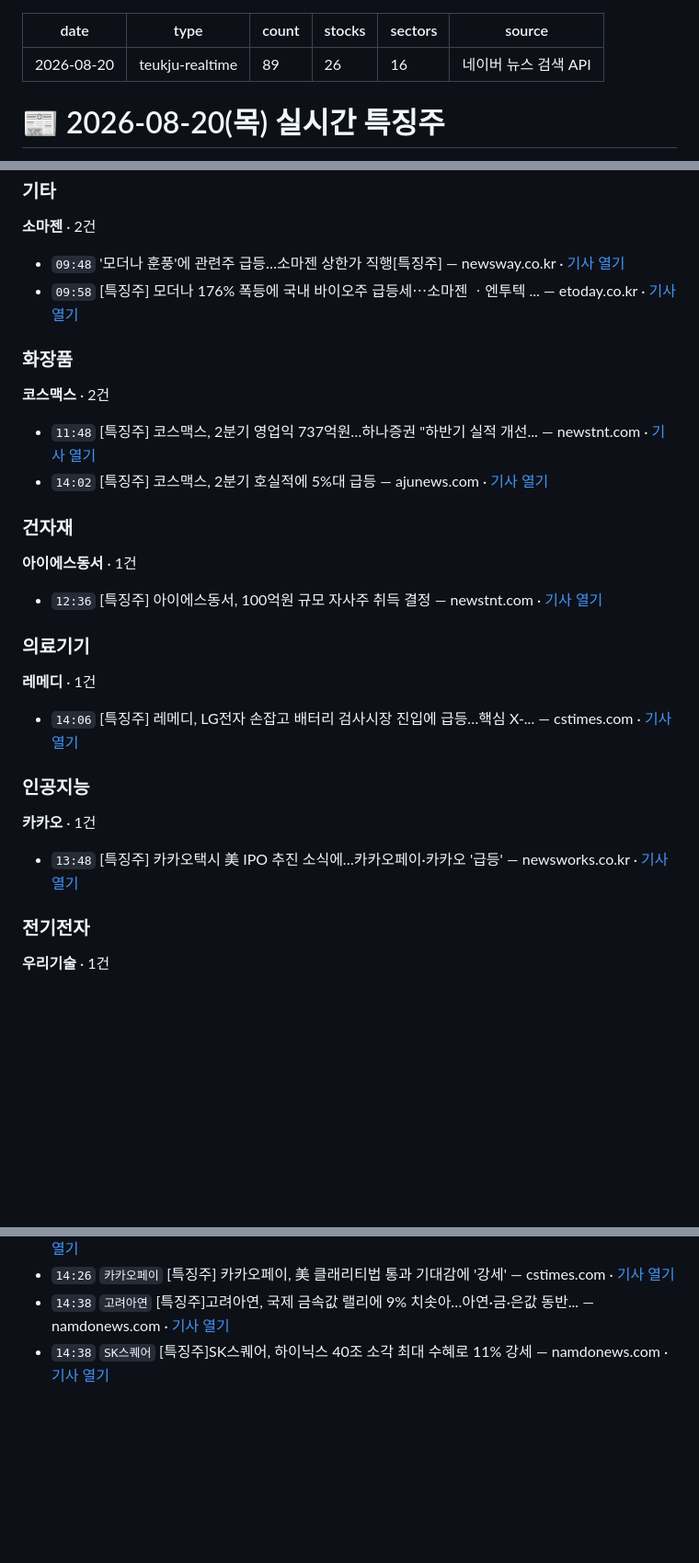
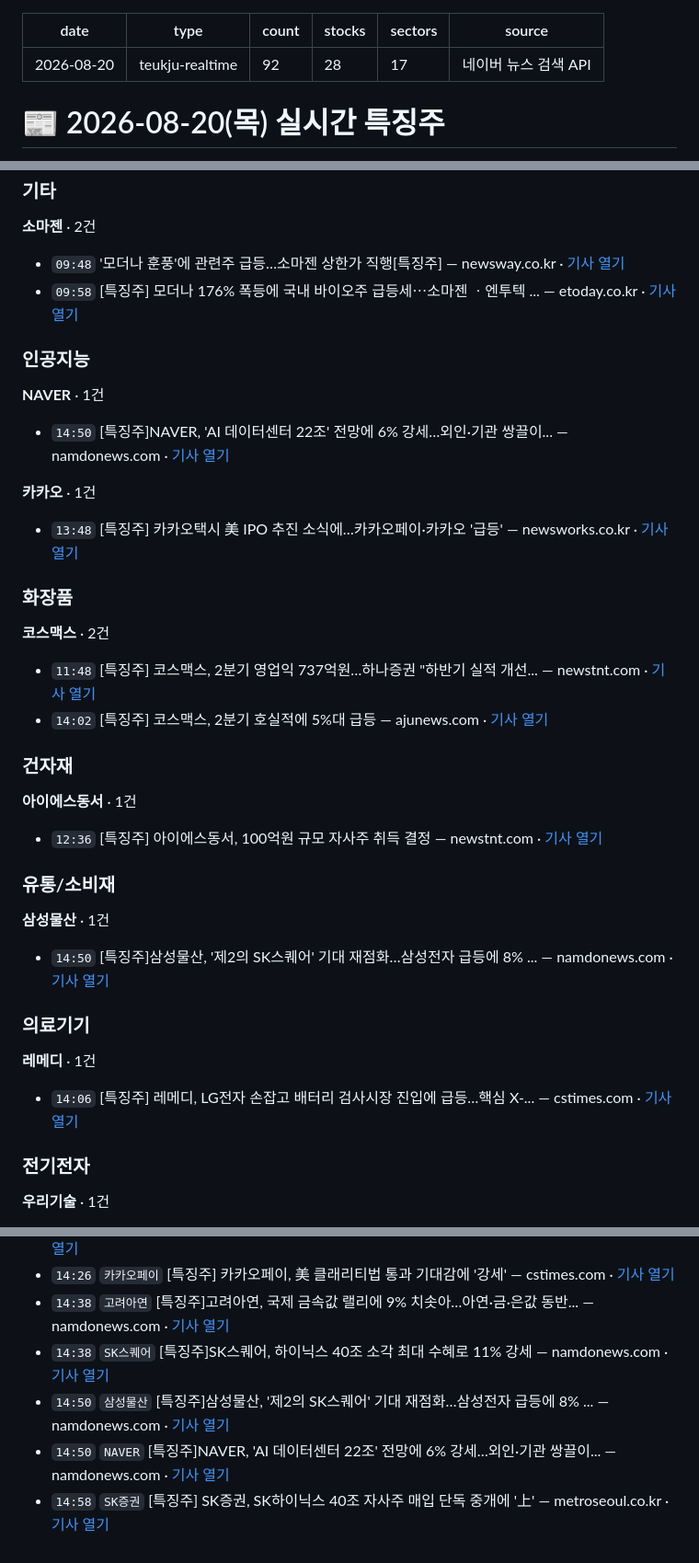
Before and after one commit to premier2124-stack/thci-report, a Markdown page: teukju/2026-08-20_실시간특징주.md, 3 parts joined by grey strips. Shown at 92% size. Drawn GitHub-style; folded sections open; blank space fills up the shorter version.

```diff
--- a/teukju/2026-08-20_실시간특징주.md
+++ b/teukju/2026-08-20_실시간특징주.md
@@ -1,9 +1,9 @@
 ---
 date: 2026-08-20
 type: teukju-realtime
-count: 89
-stocks: 26
-sectors: 16
+count: 92
+stocks: 28
+sectors: 17
 source: 네이버 뉴스 검색 API
 ---
 
@@ -201,6 +204,17 @@ source: 네이버 뉴스 검색 API
 - `09:58` [특징주] 모더나 176% 폭등에 국내 바이오주 급등세⋯소마젠 ㆍ엔투텍 ... — etoday.co.kr · [기사 열기](https://www.etoday.co.kr/news/view/2616276)
 
 
+### 인공지능
+
+**NAVER** · 1건
+
+- `14:50` [특징주]NAVER, 'AI 데이터센터 22조' 전망에 6% 강세…외인·기관 쌍끌이... — namdonews.com · [기사 열기](https://www.namdonews.com/news/articleView.html?idxno=920608)
+
+**카카오** · 1건
+
+- `13:48` [특징주] 카카오택시 美 IPO 추진 소식에…카카오페이·카카오 '급등' — newsworks.co.kr · [기사 열기](https://www.newsworks.co.kr/news/articleView.html?idxno=850965)
+
+
 ### 화장품
 
 **코스맥스** · 2건
@@ -216,18 +230,18 @@ source: 네이버 뉴스 검색 API
 - `12:36` [특징주] 아이에스동서, 100억원 규모 자사주 취득 결정 — newstnt.com · [기사 열기](https://www.newstnt.com/news/articleView.html?idxno=714571)
 
 
+### 유통/소비재
+
+**삼성물산** · 1건
+
+- `14:50` [특징주]삼성물산, '제2의 SK스퀘어' 기대 재점화…삼성전자 급등에 8% ... — namdonews.com · [기사 열기](https://www.namdonews.com/news/articleView.html?idxno=920609)
+
+
 ### 의료기기
 
 **레메디** · 1건
 
 - `14:06` [특징주] 레메디, LG전자 손잡고 배터리 검사시장 진입에 급등…핵심 X-... — cstimes.com · [기사 열기](https://www.cstimes.com/news/articleView.html?idxno=717431)
-
-
-### 인공지능
-
-**카카오** · 1건
-
-- `13:48` [특징주] 카카오택시 美 IPO 추진 소식에…카카오페이·카카오 '급등' — newsworks.co.kr · [기사 열기](https://www.newsworks.co.kr/news/articleView.html?idxno=850965)
 
 
 ### 전기전자
@@ -375,5 +389,8 @@ source: 네이버 뉴스 검색 API
 - `14:26` `카카오페이` [특징주] 카카오페이, 美 클래리티법 통과 기대감에 '강세' — cstimes.com · [기사 열기](https://www.cstimes.com/news/articleView.html?idxno=717436)
 - `14:38` `고려아연` [특징주]고려아연, 국제 금속값 랠리에 9% 치솟아…아연·금·은값 동반... — namdonews.com · [기사 열기](https://www.namdonews.com/news/articleView.html?idxno=920607)
 - `14:38` `SK스퀘어` [특징주]SK스퀘어, 하이닉스 40조 소각 최대 수혜로 11% 강세 — namdonews.com · [기사 열기](https://www.namdonews.com/news/articleView.html?idxno=920605)
+- `14:50` `삼성물산` [특징주]삼성물산, '제2의 SK스퀘어' 기대 재점화…삼성전자 급등에 8% ... — namdonews.com · [기사 열기](https://www.namdonews.com/news/articleView.html?idxno=920609)
+- `14:50` `NAVER` [특징주]NAVER, 'AI 데이터센터 22조' 전망에 6% 강세…외인·기관 쌍끌이... — namdonews.com · [기사 열기](https://www.namdonews.com/news/articleView.html?idxno=920608)
+- `14:58` `SK증권` [특징주] SK증권, SK하이닉스 40조 자사주 매입 단독 중개에 '上' — metroseoul.co.kr · [기사 열기](http://www.metroseoul.co.kr/article/20260820500384)
 
 </details>
```
Also changed, not shown: other parts of teukju/2026-08-20_실시간특징주.md (+7 -4 lines).
